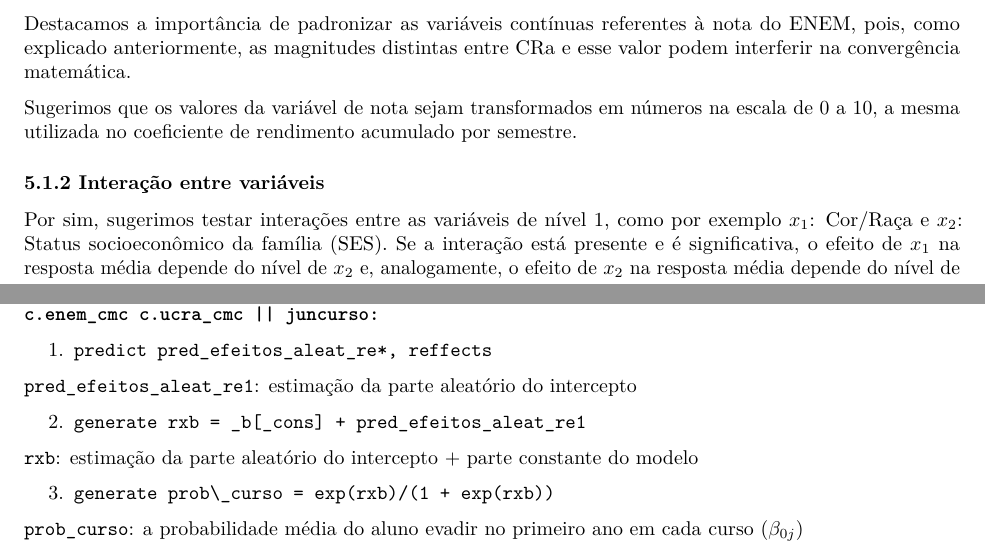
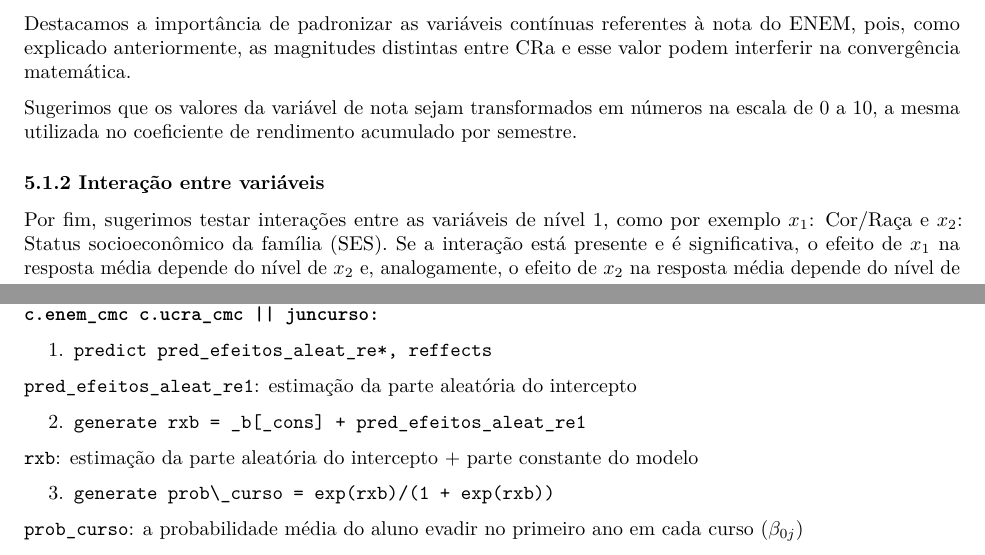
Before and after one commit to rmhirota/pseudopalavras, an R Markdown document (consulta/relatorio.Rmd): two parts of pages 4 and 7 of 8, joined at a grey line, cut so that both start at the same text. Rendered offline with R 4.5, knitr and Pandoc, then LaTeX, with nearby package versions.

Commit message:
Update relatorio.Rmd

```diff
--- a/consulta/relatorio.Rmd
+++ b/consulta/relatorio.Rmd
@@ -220,7 +220,7 @@ semestre.
 
 ### 5.1.2 Interação entre variáveis
 
-Por sim, sugerimos testar interações entre as variáveis de nível 1, como por
+Por fim, sugerimos testar interações entre as variáveis de nível 1, como por
 exemplo $x_1$: Cor/Raça e $x_2$: Status socioeconômico da família (SES). Se a
 interação está presente e é significativa, o efeito de $x_1$ na resposta média
 depende do nível de $x_2$ e, analogamente, o efeito de $x_2$ na resposta média
@@ -384,11 +384,11 @@ __`melogit evasaoinc1 i.ses_fam1 i.masc i.cor2 i.primopcao i.notaescolha i.selet
 
 1. `predict pred_efeitos_aleat_re*, reffects`
 
-`pred_efeitos_aleat_re1`: estimação da parte aleatório do intercepto
+`pred_efeitos_aleat_re1`: estimação da parte aleatória do intercepto
 
 2. `generate rxb = _b[_cons] + pred_efeitos_aleat_re1`
 
-`rxb`: estimação da parte aleatório do intercepto + parte constante do modelo
+`rxb`: estimação da parte aleatória do intercepto + parte constante do modelo
 
 3. `generate prob\_curso = exp(rxb)/(1 + exp(rxb))`
 
```
Also changed, not shown: consulta/relatorio.Rmd (2 more changed lines).
